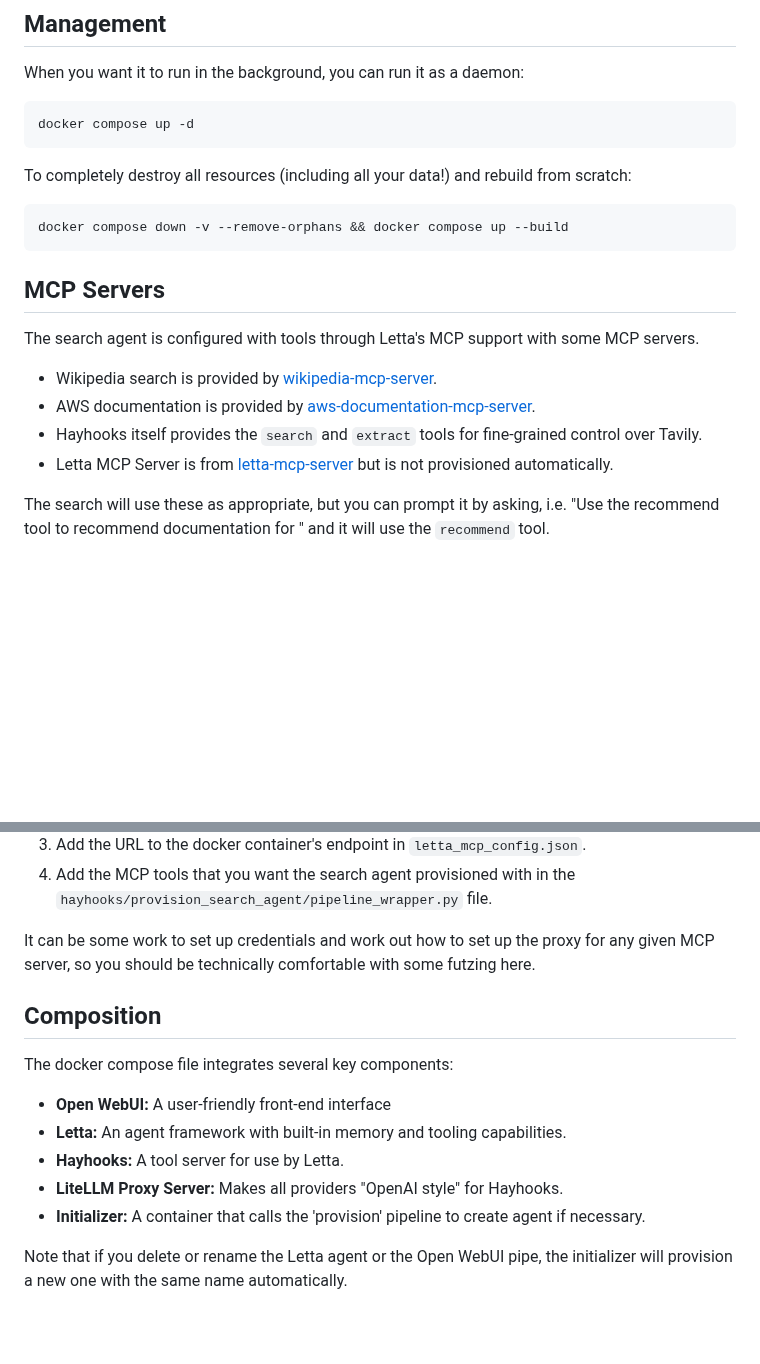
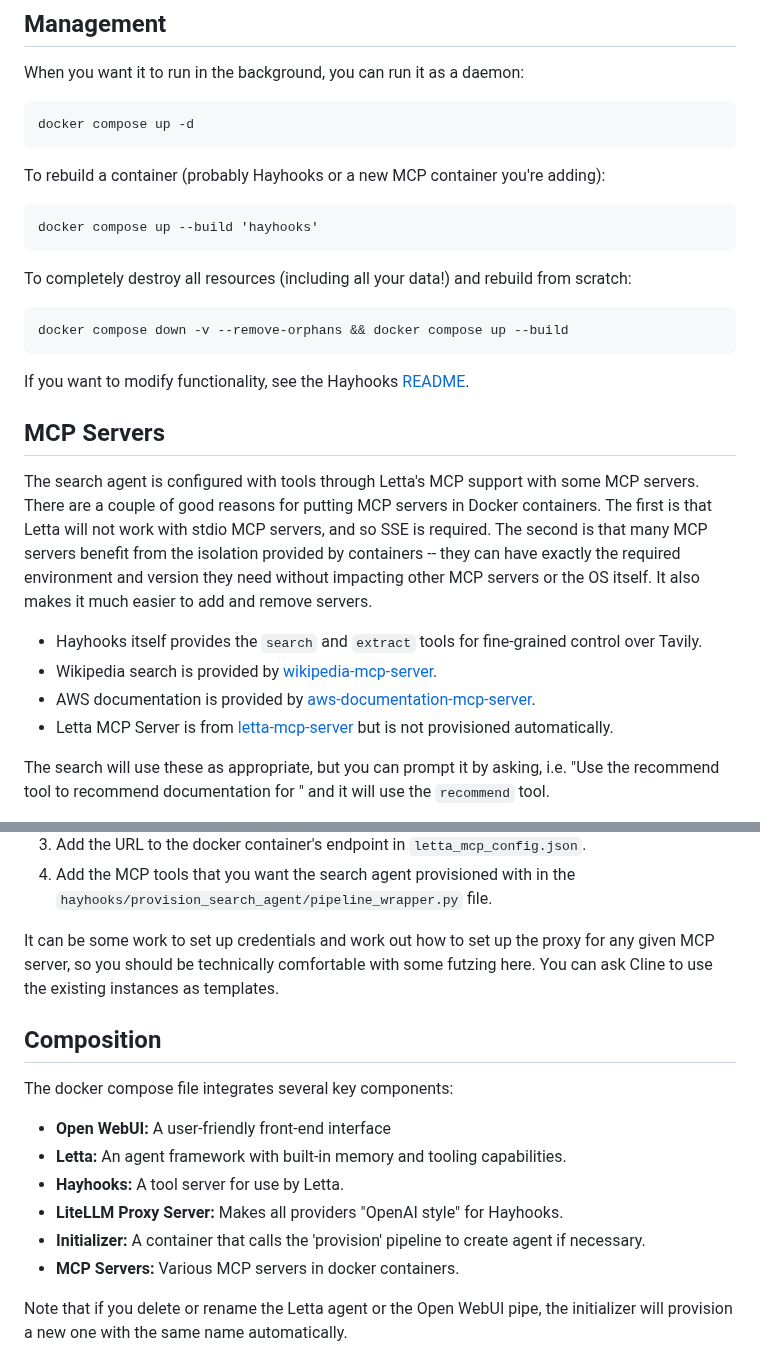
Before and after one commit to wsargent/groundedllm, a Markdown page: README.md, 2 parts joined by grey strips. Rendered like a GitHub page; blank space fills up the shorter version.

Commit message:
More README

````diff
--- a/README.md
+++ b/README.md
@@ -104,19 +104,27 @@ When you want it to run in the background, you can run it as a daemon:
 docker compose up -d
 ```
 
+To rebuild a container (probably Hayhooks or a new MCP container you're adding):
+
+```
+docker compose up --build 'hayhooks'
+```
+
 To completely destroy all resources (including all your data!) and rebuild from scratch:
 
 ```bash
 docker compose down -v --remove-orphans && docker compose up --build
 ```
 
+If you want to modify functionality, see the Hayhooks [README](./hayhooks/README.md).
+
 ## MCP Servers
 
-The search agent is configured with tools through Letta's MCP support with some MCP servers.
+The search agent is configured with tools through Letta's MCP support with some MCP servers.  There are a couple of good reasons for putting MCP servers in Docker containers.  The first is that Letta will not work with stdio MCP servers, and so SSE is required.  The second is that many MCP servers benefit from the isolation provided by containers -- they can have exactly the required environment and version they need without impacting other MCP servers or the OS itself.  It also makes it much easier to add and remove servers.
 
+* Hayhooks itself provides the `search` and `extract` tools for fine-grained control over Tavily.
 * Wikipedia search is provided by [wikipedia-mcp-server](https://github.com/scotthelm/wikipedia-mcp-server).
 * AWS documentation is provided by [aws-documentation-mcp-server](https://awslabs.github.io/mcp/servers/aws-documentation-mcp-server/).
-* Hayhooks itself provides the `search` and `extract` tools for fine-grained control over Tavily.
 * Letta MCP Server is from [letta-mcp-server](https://github.com/oculairmedia/Letta-MCP-server) but is not provisioned automatically.
 
 The search will use these as appropriate, but you can prompt it by asking, i.e. "Use the recommend tool to recommend documentation for <sample AWS doc url>" and it will use the `recommend` tool.
@@ -128,7 +136,7 @@ You can add your own MCP servers.  To do this is a four step process:
 3. Add the URL to the docker container's endpoint in `letta_mcp_config.json`.
 4. Add the MCP tools that you want the search agent provisioned with in the `hayhooks/provision_search_agent/pipeline_wrapper.py` file.
 
-It can be some work to set up credentials and work out how to set up the proxy for any given MCP server, so you should be technically comfortable with some futzing here.
+It can be some work to set up credentials and work out how to set up the proxy for any given MCP server, so you should be technically comfortable with some futzing here.  You can ask Cline to use the existing instances as templates.
 
 ## Composition
 
@@ -139,6 +147,7 @@ The docker compose file integrates several key components:
 * **Hayhooks:** A tool server for use by Letta.
 * **LiteLLM Proxy Server:**  Makes all providers "OpenAI style" for Hayhooks.
 * **Initializer:** A container that calls the 'provision' pipeline to create agent if necessary.
+* **MCP Servers:** Various MCP servers in docker containers.
 
 Note that if you delete or rename the Letta agent or the Open WebUI pipe, the initializer will provision a new one with the same name automatically.
 
````
Also changed, not shown: hayhooks/README.md (+2 -2 lines).
